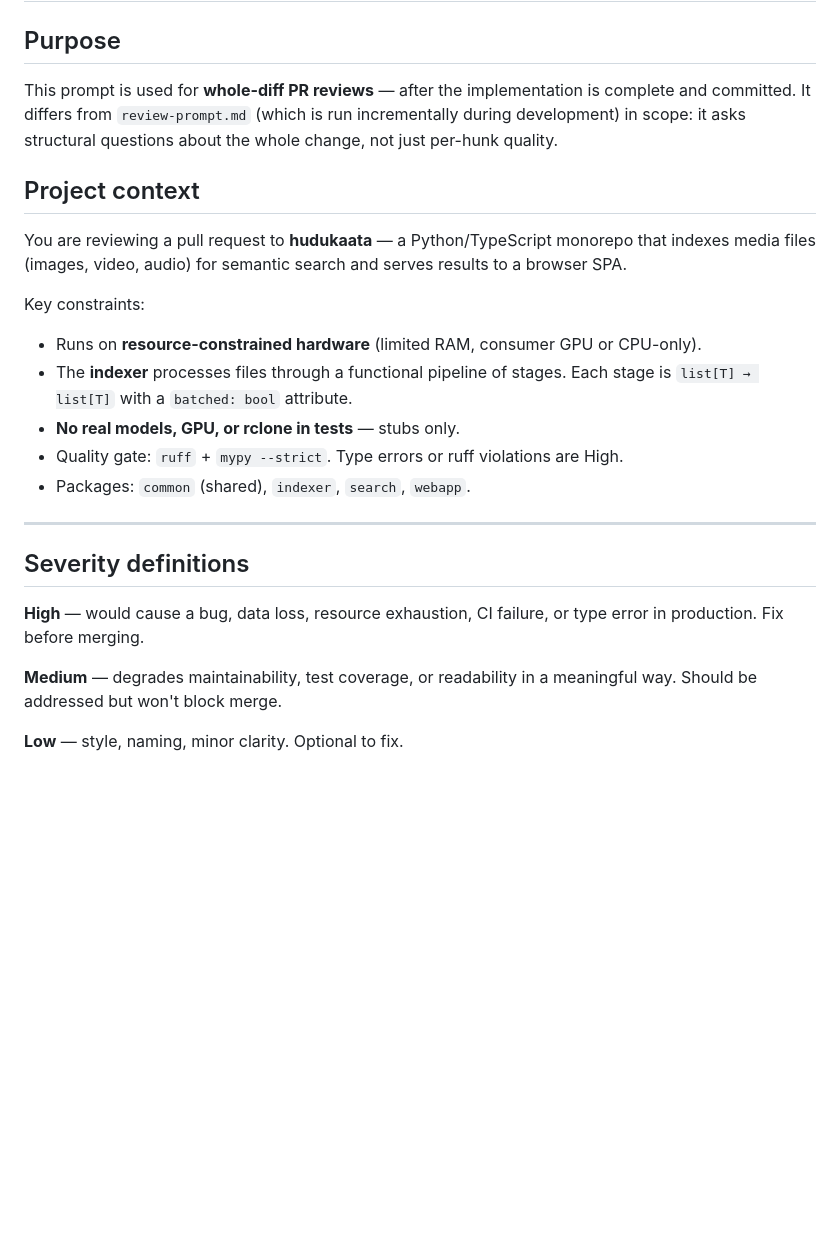
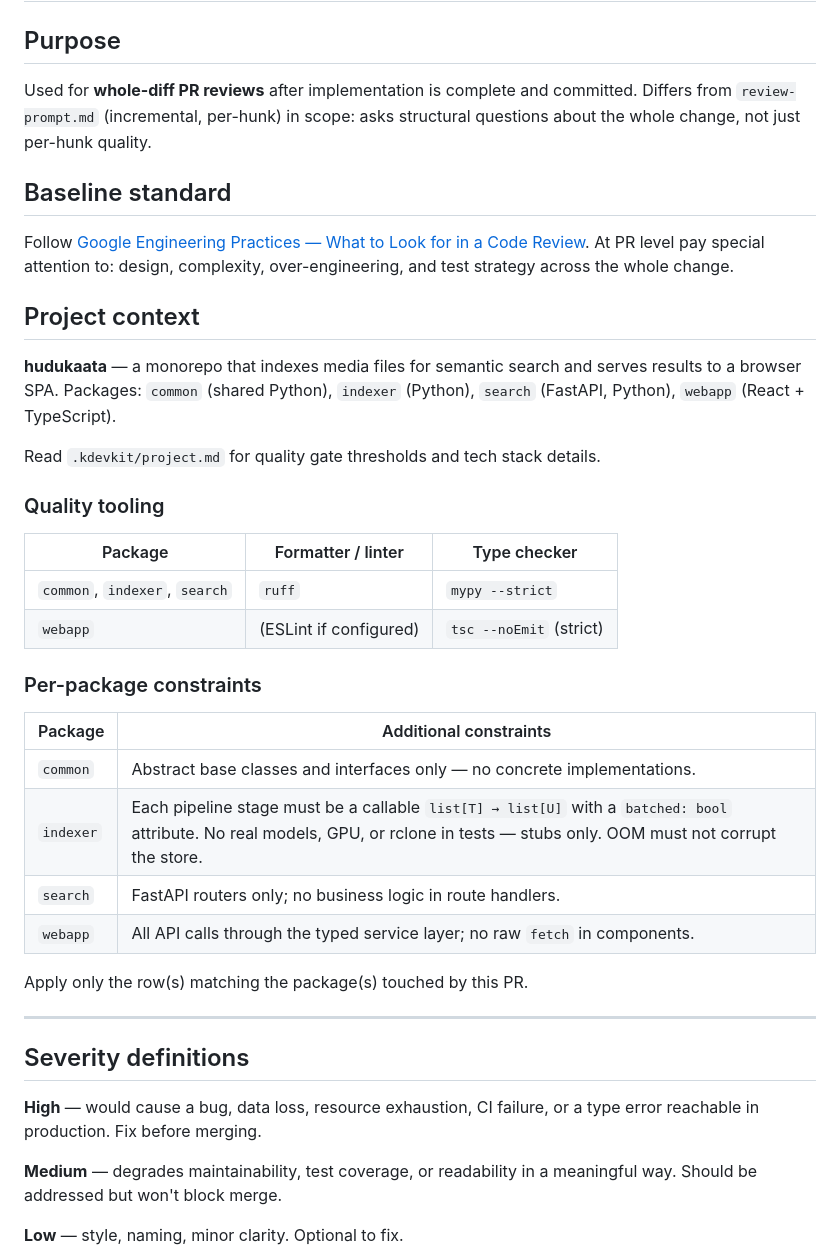
Before and after one commit to kusimari/hudukaata, a Markdown page: .kdevkit/pr-review-prompt.md, the part around one of its changes. GitHub-like rendering; blank space fills up the shorter version.

```diff
--- a/.kdevkit/pr-review-prompt.md
+++ b/.kdevkit/pr-review-prompt.md
@@ -2,31 +2,48 @@
 
 ## Purpose
 
-This prompt is used for **whole-diff PR reviews** — after the implementation is
-complete and committed. It differs from `review-prompt.md` (which is run
-incrementally during development) in scope: it asks structural questions about
-the whole change, not just per-hunk quality.
+Used for **whole-diff PR reviews** after implementation is complete and committed.
+Differs from `review-prompt.md` (incremental, per-hunk) in scope: asks structural
+questions about the whole change, not just per-hunk quality.
+
+## Baseline standard
+
+Follow [Google Engineering Practices — What to Look for in a Code Review](https://github.com/google/eng-practices/blob/master/review/reviewer/looking-for.md).
+At PR level pay special attention to: design, complexity, over-engineering, and
+test strategy across the whole change.
 
 ## Project context
 
-You are reviewing a pull request to **hudukaata** — a Python/TypeScript monorepo
-that indexes media files (images, video, audio) for semantic search and serves
-results to a browser SPA.
+**hudukaata** — a monorepo that indexes media files for semantic search and serves
+results to a browser SPA. Packages: `common` (shared Python), `indexer` (Python),
+`search` (FastAPI, Python), `webapp` (React + TypeScript).
 
-Key constraints:
-- Runs on **resource-constrained hardware** (limited RAM, consumer GPU or CPU-only).
-- The **indexer** processes files through a functional pipeline of stages. Each stage
-  is `list[T] → list[T]` with a `batched: bool` attribute.
-- **No real models, GPU, or rclone in tests** — stubs only.
-- Quality gate: `ruff` + `mypy --strict`. Type errors or ruff violations are High.
-- Packages: `common` (shared), `indexer`, `search`, `webapp`.
+Read `.kdevkit/project.md` for quality gate thresholds and tech stack details.
+
+### Quality tooling
+
+| Package | Formatter / linter | Type checker |
+|---|---|---|
+| `common`, `indexer`, `search` | `ruff` | `mypy --strict` |
+| `webapp` | (ESLint if configured) | `tsc --noEmit` (strict) |
+
+### Per-package constraints
+
+| Package | Additional constraints |
+|---|---|
+| `common` | Abstract base classes and interfaces only — no concrete implementations. |
+| `indexer` | Each pipeline stage must be a callable `list[T] → list[U]` with a `batched: bool` attribute. No real models, GPU, or rclone in tests — stubs only. OOM must not corrupt the store. |
+| `search` | FastAPI routers only; no business logic in route handlers. |
+| `webapp` | All API calls through the typed service layer; no raw `fetch` in components. |
+
+Apply only the row(s) matching the package(s) touched by this PR.
 
 ---
 
 ## Severity definitions
 
-**High** — would cause a bug, data loss, resource exhaustion, CI failure, or type
-error in production. Fix before merging.
+**High** — would cause a bug, data loss, resource exhaustion, CI failure, or a type
+error reachable in production. Fix before merging.
 
 **Medium** — degrades maintainability, test coverage, or readability in a meaningful
 way. Should be addressed but won't block merge.
```
Also changed, not shown: other parts of .kdevkit/pr-review-prompt.md (+36 -38 lines), .kdevkit/review-prompt.md (+84 -79 lines).
